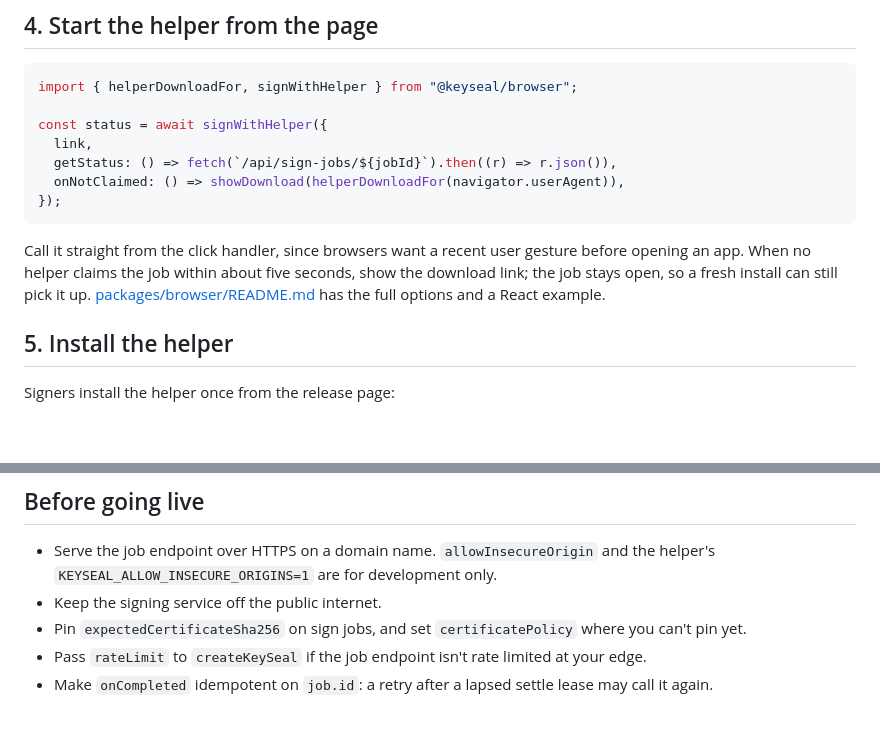
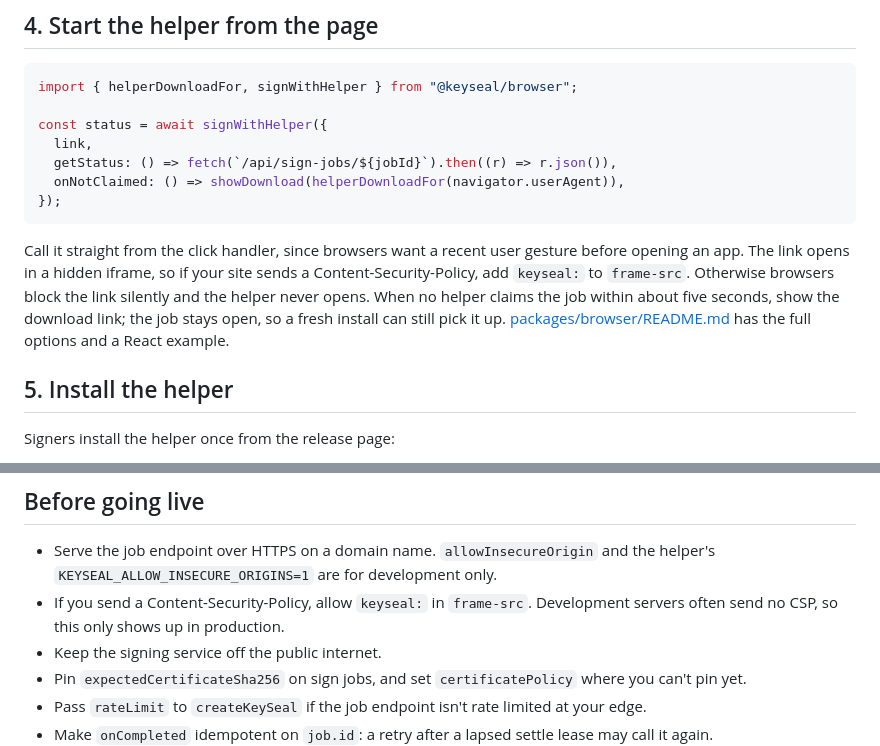
Before and after one commit to somus/keyseal, a Markdown page: docs/integrating.md, 2 parts joined by grey strips. Drawn GitHub-style; blank space fills up the shorter version.

````diff
--- a/docs/integrating.md
+++ b/docs/integrating.md
@@ -135,7 +135,7 @@ const status = await signWithHelper({
 });
 ```
 
-Call it straight from the click handler, since browsers want a recent user gesture before opening an app. When no helper claims the job within about five seconds, show the download link; the job stays open, so a fresh install can still pick it up. [packages/browser/README.md](../packages/browser/README.md) has the full options and a React example.
+Call it straight from the click handler, since browsers want a recent user gesture before opening an app. The link opens in a hidden iframe, so if your site sends a Content-Security-Policy, add `keyseal:` to `frame-src`. Otherwise browsers block the link silently and the helper never opens. When no helper claims the job within about five seconds, show the download link; the job stays open, so a fresh install can still pick it up. [packages/browser/README.md](../packages/browser/README.md) has the full options and a React example.
 
 ## 5. Install the helper
 
@@ -154,6 +154,7 @@ If a signer's token isn't found, opening KeySeal on its own shows Settings, wher
 ## Before going live
 
 - Serve the job endpoint over HTTPS on a domain name. `allowInsecureOrigin` and the helper's `KEYSEAL_ALLOW_INSECURE_ORIGINS=1` are for development only.
+- If you send a Content-Security-Policy, allow `keyseal:` in `frame-src`. Development servers often send no CSP, so this only shows up in production.
 - Keep the signing service off the public internet.
 - Pin `expectedCertificateSha256` on sign jobs, and set `certificatePolicy` where you can't pin yet.
 - Pass `rateLimit` to `createKeySeal` if the job endpoint isn't rate limited at your edge.
````
Also changed, not shown: packages/browser/README.md (+1 -1 lines).
